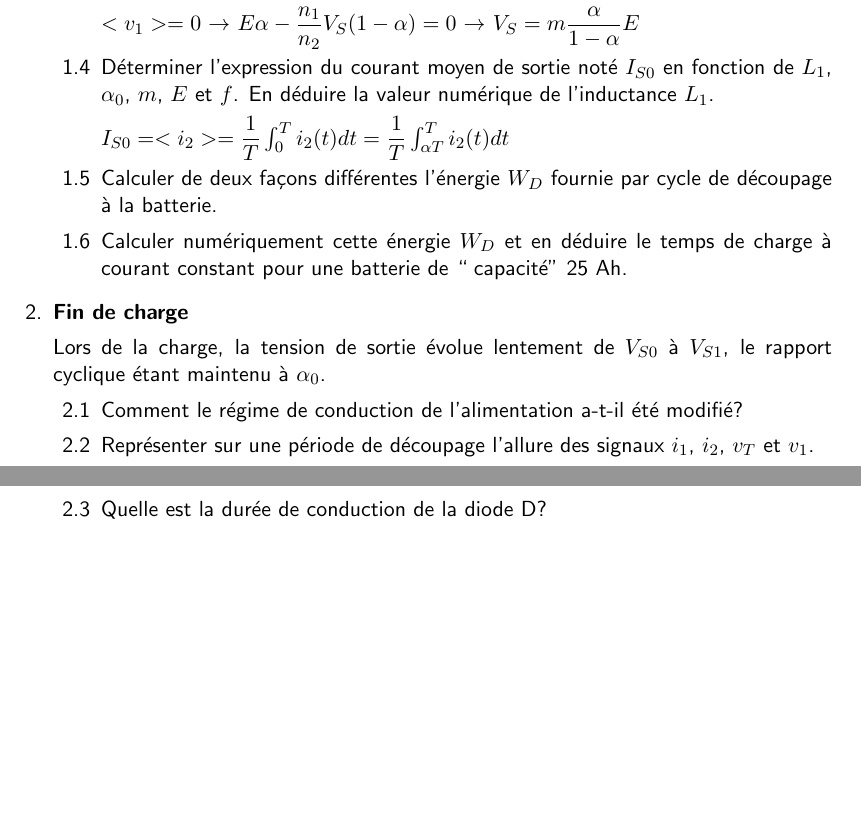
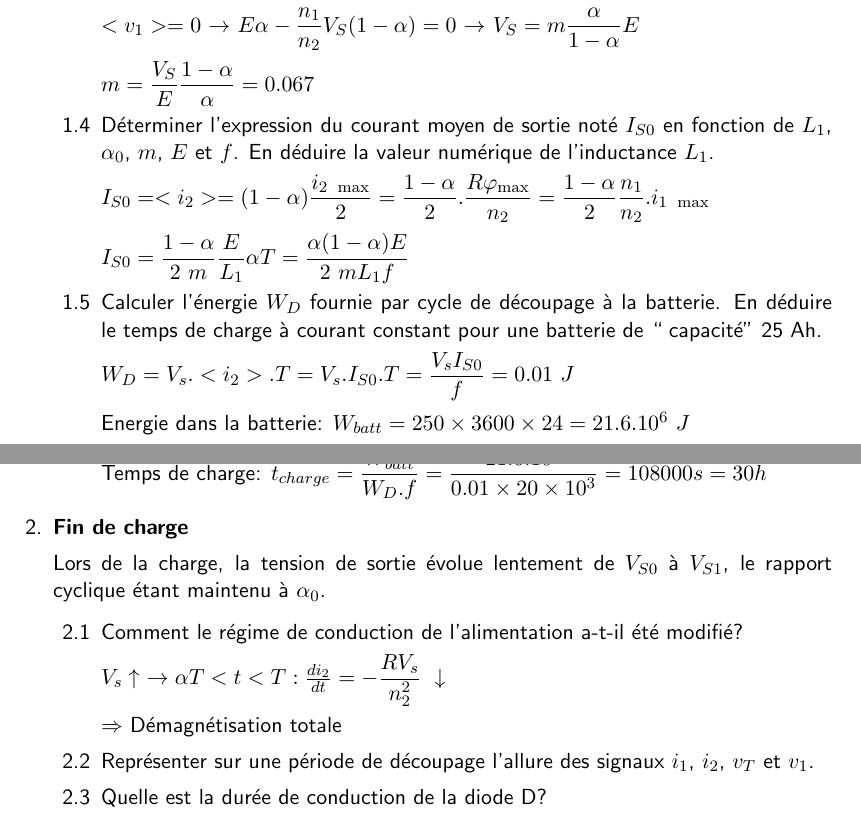
Before and after one commit to alexismartin46/Cours_Electronique_de_Puissance_FISE2, a LaTeX document (TDs/FR_EN/TDs.tex, which reads TDs/FR_EN/TD_Flyback/TD_Flyback.tex): two parts of pages 3 and 4 of 5 before the commit and two parts of pages 3 and 4 of 6 after it, joined at a grey line, cut so that both start at the same text, the shorter picture padded with empty space. Compiled offline with pdfLaTeX.

Commit message:
test update

```diff
--- a/TDs/FR_EN/TD_Flyback/TD_Flyback.tex
+++ b/TDs/FR_EN/TD_Flyback/TD_Flyback.tex
@@ -101,8 +101,7 @@ $n_1 i_1 + n_2 i_2 = R \varphi$
 \ifthenelse{\equal{\SuCorr}{CO}}{
 $<v_1> = 0$ $\rightarrow$ $E \alpha - \dfrac{n_1}{n_2} V_S (1-\alpha) = 0$ $\rightarrow$ $V_S = m\dfrac{\alpha}{1-\alpha} E$
 
-%%%%%%%%%%%%%%%%%%%%%%%%%%%%% TO CONTINUE %%%%%%%%%%%%%%%%%%%%%%%%%%%%%
-
+$m = \dfrac{V_S}{E} \dfrac{1-\alpha}{\alpha} = 0.067$
 }
 
 \ifthenelse{\equal{\Langue}{FR}}{
@@ -113,26 +112,39 @@ déduire la valeur numérique de l'inductance $L_1$.
 }
 
 \ifthenelse{\equal{\SuCorr}{CO}}{
-$I_{S0} = <i_2> = \dfrac{1}{T} \int_{0}^{T} i_2(t) dt = \dfrac{1}{T} \int_{\alpha T}^{T} i_2(t) dt$
+$I_{S0} = <i_2> = (1-\alpha) \dfrac{i_{2\ \max}}{2}=\dfrac{1-\alpha}{2}.\dfrac{R \varphi_{\max}}{n_2}=\dfrac{1-\alpha}{2} \dfrac{n_1}{n_2}.i_{1\ \max}$
+
+$I_{S0}=\dfrac{1-\alpha}{2\ m}\dfrac{E}{L_1}\alpha T=\dfrac{\alpha(1-\alpha)E}{2\ m L_1 f}$
 }
 
+% \ifthenelse{\equal{\Langue}{FR}}{
+% \item Calculer de deux façons différentes l'énergie $W_D$ fournie par cycle de découpage à la batterie.
+% }{
+% \item Calculate the energy $W_D$ delivered to the battery per switching cycle using two different methods.
+% }
+
+% \ifthenelse{\equal{\SuCorr}{CO}}{
+
+% }
+
+% \ifthenelse{\equal{\Langue}{FR}}{
+% \item Calculer numériquement cette énergie $W_D$ et en déduire le temps de charge à courant constant pour une batterie de `` capacité'' 25 Ah.
+% }{
+% \item Calculate the numerical value of this energy $W_D$ and determine the charging time at constant current for a battery with a ``capacity'' of 25 Ah.
+% }
+
 \ifthenelse{\equal{\Langue}{FR}}{
-\item Calculer de deux façons différentes l'énergie $W_D$ fournie par cycle de découpage à la batterie.
+\item Calculer l'énergie $W_D$ fournie par cycle de découpage à la batterie. En déduire le temps de charge à courant constant pour une batterie de `` capacité'' 25 Ah.
 }{
-\item Calculate the energy $W_D$ delivered to the battery per switching cycle using two different methods.
+\item Calculate the energy $W_D$ delivered to the battery per switching cycle. Determine the charging time at constant current for a battery with a ``capacity'' of 25 Ah.
 }
 
 \ifthenelse{\equal{\SuCorr}{CO}}{
+$W_D=V_s.<i_2>.T = V_s.I_{S0}.T=\dfrac{V_s I_{S0}}{f}=0.01\ J$
 
-}
+\ifthenelse{\equal{\Langue}{FR}}{Energie dans la batterie}{Energy in the battery}: $W_{batt}=250 \times 3600 \times 24 = 21.6 .10^6 \ J$
 
-\ifthenelse{\equal{\Langue}{FR}}{
-\item Calculer numériquement cette énergie $W_D$ et en déduire le temps de charge à courant constant pour une batterie de `` capacité'' 25 Ah.
-}{
-\item Calculate the numerical value of this energy $W_D$ and determine the charging time at constant current for a battery with a ``capacity'' of 25 Ah.
-}
-
-\ifthenelse{\equal{\SuCorr}{CO}}{
+\ifthenelse{\equal{\Langue}{FR}}{Temps de charge}{Charging time}: $t_{charge} = \dfrac{W_{batt}}{W_D.f}= \dfrac{21.6.10^6}{0.01 \times 20 \times 10^3} = 108 000s = 30h$
 
 }
 
@@ -142,9 +154,43 @@ $I_{S0} = <i_2> = \dfrac{1}{T} \int_{0}^{T} i_2(t) dt = \dfrac{1}{T} \int_{\alph
 %%%%%% Partie 2 %%%%%%%
 \ifthenelse{\equal{\Langue}{FR}}{
 \item \textbf{Fin de charge}
+}{
+\item \textbf{End of charging}
+}
 
+\ifthenelse{\equal{\Langue}{FR}}{
 Lors de la charge, la tension de sortie évolue lentement de $V_{S0}$ à $V_{S1}$, le rapport cyclique étant maintenu à $\alpha_0$.
+}{
+During the charging process, the output voltage slowly increases from $V_{S0}$ to $V_{S1}$ while maintaining the duty cycle at $\alpha_0$.
+}
+
+
 \begin{enumerate}
+
+\ifthenelse{\equal{\Langue}{FR}}{
 \item Comment le régime de conduction de l'alimentation a-t-il été modifié?
+}{
+\item How has the conduction mode of the power supply been modified?
+}
+
+\ifthenelse{\equal{\SuCorr}{CO}}{
+$V_s \uparrow \ \rightarrow \alpha T < t < T: \frac{di_2}{dt}=-\dfrac{R V_s}{n_2^2 } \ \downarrow$
+
+$\Rightarrow$ \ifthenelse{\equal{\Langue}{FR}}{Démagnétisation totale}{Full demagnetisation}
+}
+
+
+\ifthenelse{\equal{\Langue}{FR}}{
 \item  Représenter sur une période de découpage l'allure des signaux $ i_1$, $i_2$, $v_T$ et $v_1$.
+}{
+\item Plot the waveforms of $i_1$, $i_2$, $v_T$, and $v_1$ over one switching period.
+}
+
+\ifthenelse{\equal{\SuCorr}{CO}}{
+
+}
+
+\ifthenelse{\equal{\Langue}{FR}}{
 \item Quelle est la durée de conduction de la diode D\@?
+}{
+\item What is the conduction time of the diode D\@?
@@ -156,14 +225,4 @@ $I_{S1} = I_{S0}/10$?
-\item \textbf{End of charging}
 
-During the charging process, the output voltage slowly increases from $V_{S0}$ to $V_{S1}$ while maintaining the duty cycle at $\alpha_0$.
-\begin{enumerate}
-\item How has the conduction mode of the power supply been modified?
-\item Plot the waveforms of $i_1$, $i_2$, $v_T$, and $v_1$ over one switching period.
-\item What is the conduction time of the diode D\@?
-\item What is the energy transferred per cycle now? Determine the average current $I_S$ supplied to the battery.
-\item What value $\alpha_1$ should be given to the duty cycle to subsequently provide an average charging current of $I_{S1} = I_{S0}/10$?
-\end{enumerate}
-}
 
 %%%%%% Partie 3 %%%%%%%
 \ifthenelse{\equal{\Langue}{FR}}{
```
Also changed, not shown: TDs/FR_EN/TDs.pdf, TDs/FR_EN/TD_Flyback/TD_Flyback.tex (25 more changed lines), 1 other file.
